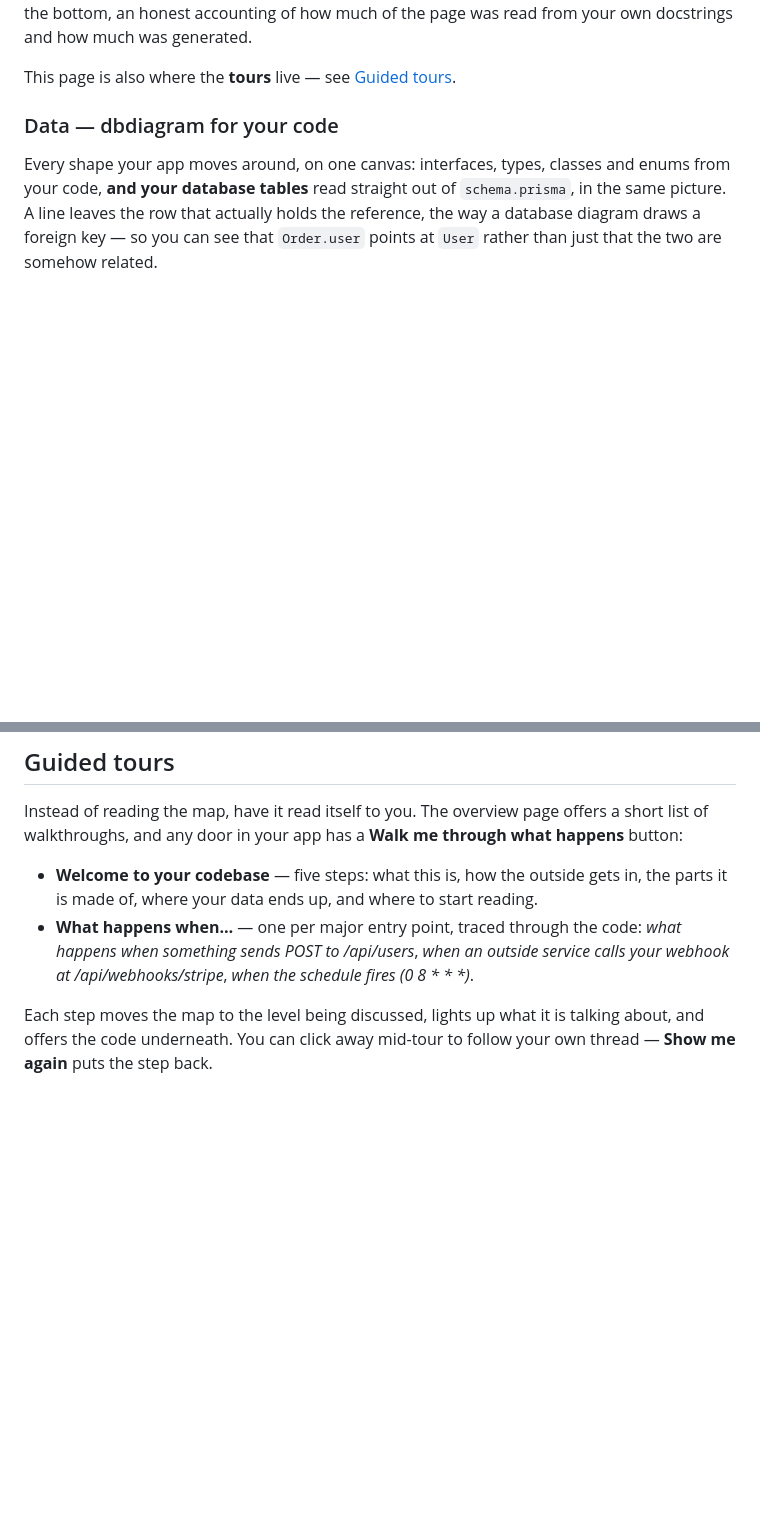
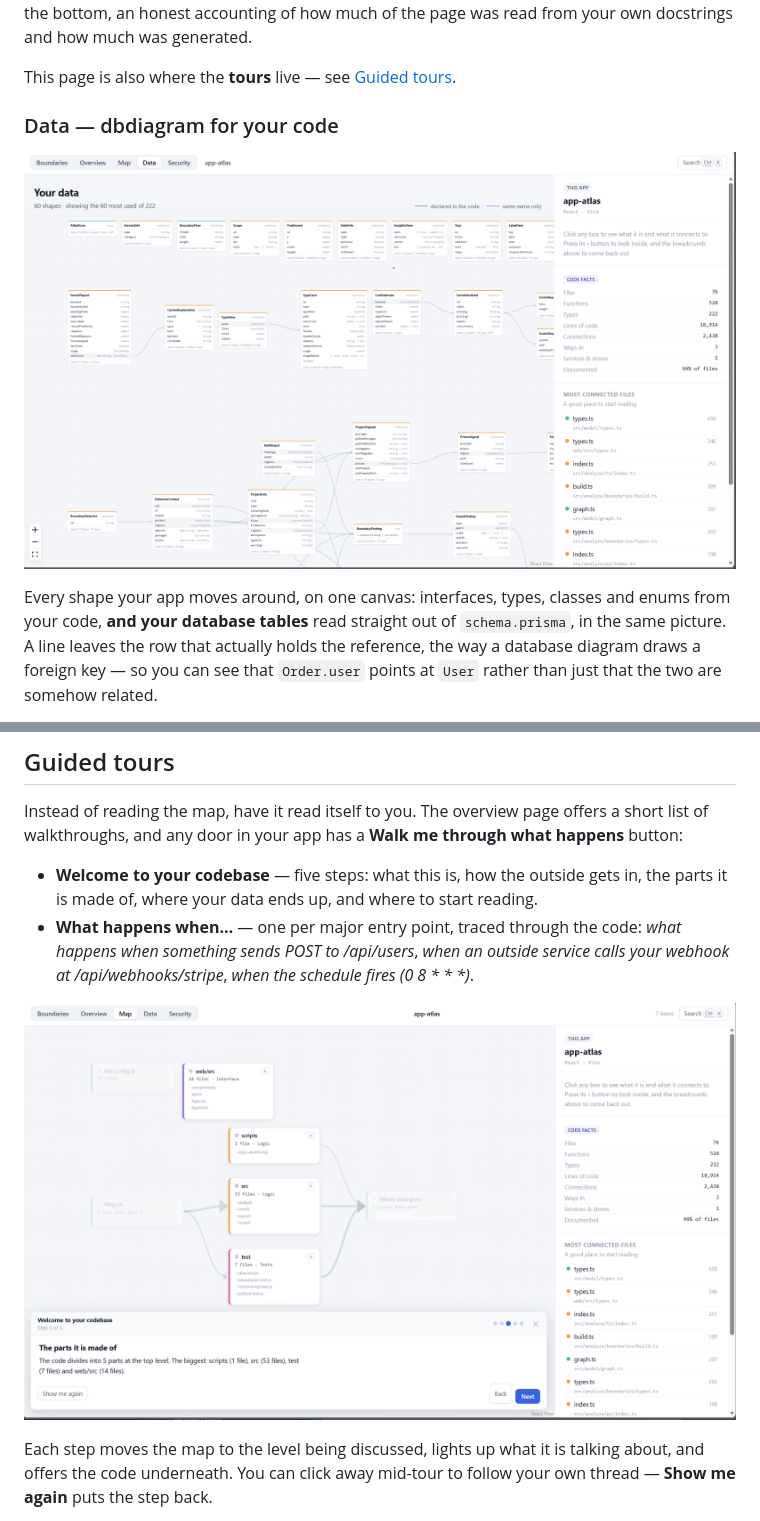
Before and after one commit to nhorto/App-Atlas, a Markdown page: README.md, 2 parts joined by grey strips. GitHub-like rendering; pictures changed too: docs/data-view.png (added), docs/walkthrough.png (added); blank space fills up the shorter version.

```diff
--- a/README.md
+++ b/README.md
@@ -146,6 +146,8 @@ This page is also where the **tours** live — see [Guided tours](#guided-tours)
 
 ### Data — dbdiagram for your code
 
+![Every shape the app moves around, with lines from the field that holds the reference](docs/data-view.png)
+
 Every shape your app moves around, on one canvas: interfaces, types, classes and enums
 from your code, **and your database tables** read straight out of `schema.prisma`, in
 the same picture. A line leaves the row that actually holds the reference, the way a
@@ -191,6 +193,8 @@ happens** button:
 - **What happens when…** — one per major entry point, traced through the code:
   *what happens when something sends POST to /api/users*, *when an outside service
   calls your webhook at /api/webhooks/stripe*, *when the schedule fires (0 8 \* \* \*)*.
+
+![A tour at step 3 of 5, with the parts it is describing lit and everything else dimmed](docs/walkthrough.png)
 
 Each step moves the map to the level being discussed, lights up what it is talking
 about, and offers the code underneath. You can click away mid-tour to follow your own
```
Also changed, not shown: SPEC.md (+1 -1 lines).
